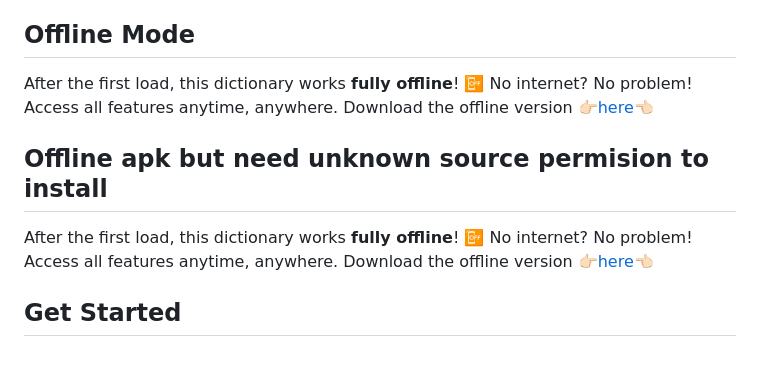
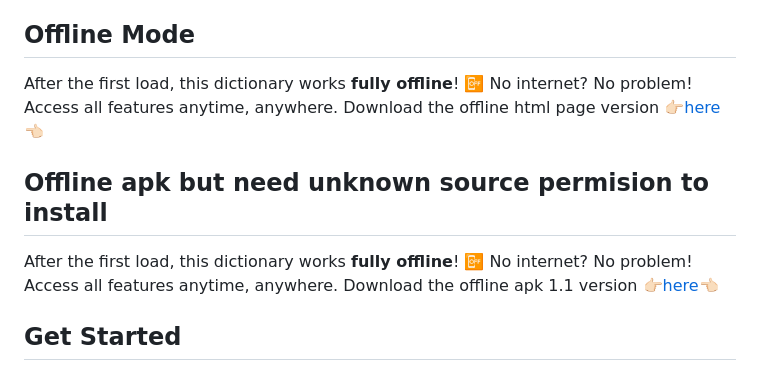
Before and after one commit to abhayattcc/Best-odia-dictionary, a Markdown page: README.md, the part around the change. Drawn GitHub-style.

```diff
--- a/README.md
+++ b/README.md
@@ -28,10 +28,10 @@ Upload and read **PDFs or text files** directly on the website. 📄 If you enco
 Convert **image-based PDFs** into readable text with our **OCR (Optical Character Recognition)** feature. 🖼️ Save the text for your work or open it in the reader section for seamless learning. 😎
 
 ## Offline Mode
-After the first load, this dictionary works **fully offline**! 📴 No internet? No problem! Access all features anytime, anywhere. Download the offline version [👉🏻here👈🏻](https://drive.usercontent.google.com/download?id=1Dp_WxjS81lVy5GVslwRFqtWXBnvNfNUL&export=download&confirm=yes)
+After the first load, this dictionary works **fully offline**! 📴 No internet? No problem! Access all features anytime, anywhere. Download the offline html page version [👉🏻here👈🏻](https://drive.usercontent.google.com/download?id=1Dp_WxjS81lVy5GVslwRFqtWXBnvNfNUL&export=download&confirm=yes)
 
 ## Offline apk but need unknown source permision to install
-After the first load, this dictionary works **fully offline**! 📴 No internet? No problem! Access all features anytime, anywhere. Download the offline version [👉🏻here👈🏻](https://raw.githubusercontent.com/abhayattcc/Best-odia-dictionary/refs/heads/main/dictionary/odia%20dictionary_1_1.0.apk)
+After the first load, this dictionary works **fully offline**! 📴 No internet? No problem! Access all features anytime, anywhere. Download the offline apk 1.1 version [👉🏻here👈🏻](https://raw.githubusercontent.com/abhayattcc/Best-odia-dictionary/refs/heads/main/dictionary/odia%20dictionary_1_1.0.apk)
 
 ## Get Started
 Ready to dive into the world of Odia words? Visit the dictionary now and start exploring! 🚀
```
